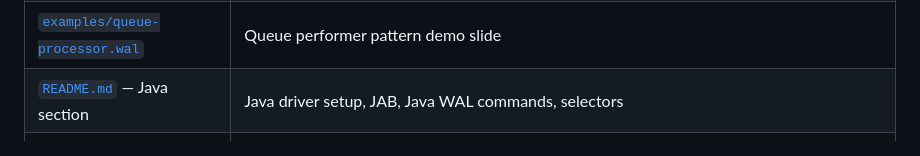
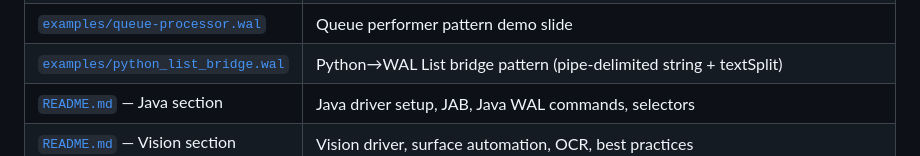
Before and after one commit to boontee/rpa_bot_generator, a Markdown page: skill_readme.md, the part around the change. Drawn GitHub-style.

```diff
--- a/skill_readme.md
+++ b/skill_readme.md
@@ -88,6 +88,7 @@ Reference this when customising which sections to include or exclude.
 | [`examples/excel-reader.wal`](.bob/skills/ibm-rpa/examples/excel-reader.wal) | Excel read/loop/write demo slide |
 | [`examples/excel-reconcile.wal`](.bob/skills/ibm-rpa/examples/excel-reconcile.wal) | Data reconciliation demo slide |
 | [`examples/queue-processor.wal`](.bob/skills/ibm-rpa/examples/queue-processor.wal) | Queue performer pattern demo slide |
+| [`examples/python_list_bridge.wal`](.bob/skills/ibm-rpa/examples/python_list_bridge.wal) | Python→WAL List bridge pattern (pipe-delimited string + textSplit) |
 | [`README.md`](README.md) — Java section | Java driver setup, JAB, Java WAL commands, selectors |
 | [`README.md`](README.md) — Vision section | Vision driver, surface automation, OCR, best practices |
 | [`README.md`](README.md) — MAG/RAPID section | Customer use-case slide: RAPID platform, MAG automation opportunity |
```
Also changed, not shown: 2 other files.
